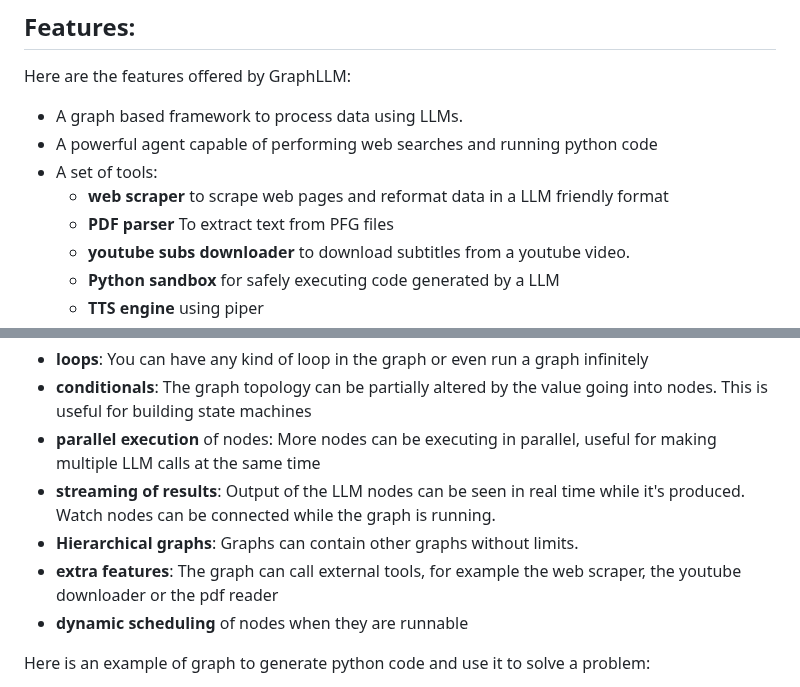
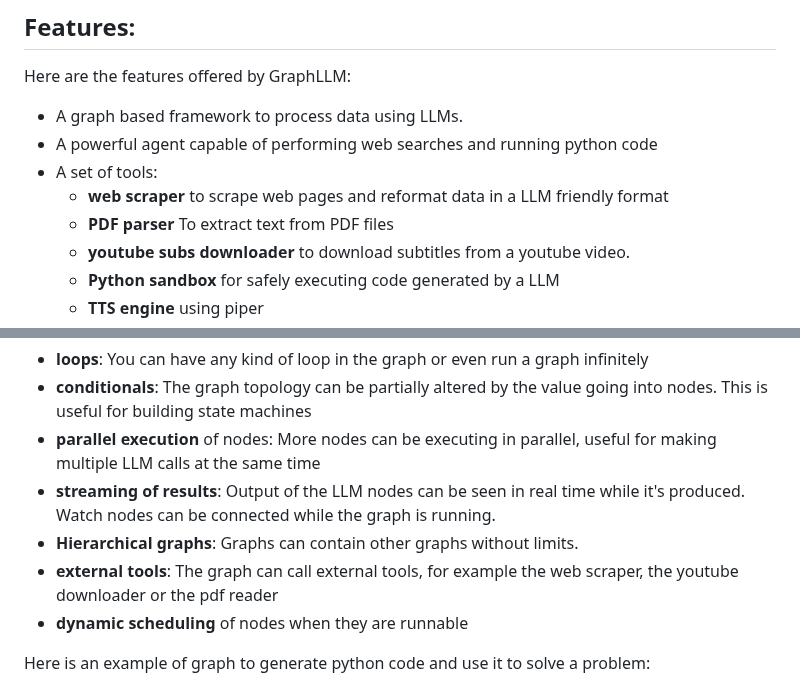
Before and after one commit to matteoserva/GraphLLM, a Markdown page: README.md, 2 parts joined by grey strips. GitHub-like rendering.

Commit message:
minor typos

```diff
--- a/README.md
+++ b/README.md
@@ -14,7 +14,7 @@ Here are the features offered by GraphLLM:
 * A powerful agent capable of performing web searches and running python code
 * A set of tools:
     * **web scraper** to scrape web pages and reformat data in a LLM friendly format
-    * **PDF parser** To extract text from PFG files
+    * **PDF parser** To extract text from PDF files
     * **youtube subs downloader** to download subtitles from a youtube video.
     * **Python sandbox** for safely executing code generated by a LLM
     * **TTS engine** using piper
@@ -38,7 +38,7 @@ Some of the features of GraphLLM's GUI:
 - **parallel execution** of nodes: More nodes can be executing in parallel, useful for making multiple LLM calls at the same time
 - **streaming of results**: Output of the LLM nodes can be seen in real time while it's produced. Watch nodes can be connected while the graph is running.
 - **Hierarchical graphs**: Graphs can contain other graphs without limits.
-- **extra features**: The graph can call external tools, for example the web scraper, the youtube downloader or the pdf reader
+- **external tools**: The graph can call external tools, for example the web scraper, the youtube downloader or the pdf reader
 - **dynamic scheduling** of nodes when they are runnable
 
 Here is an example of graph to generate python code and use it to solve a problem:
```
